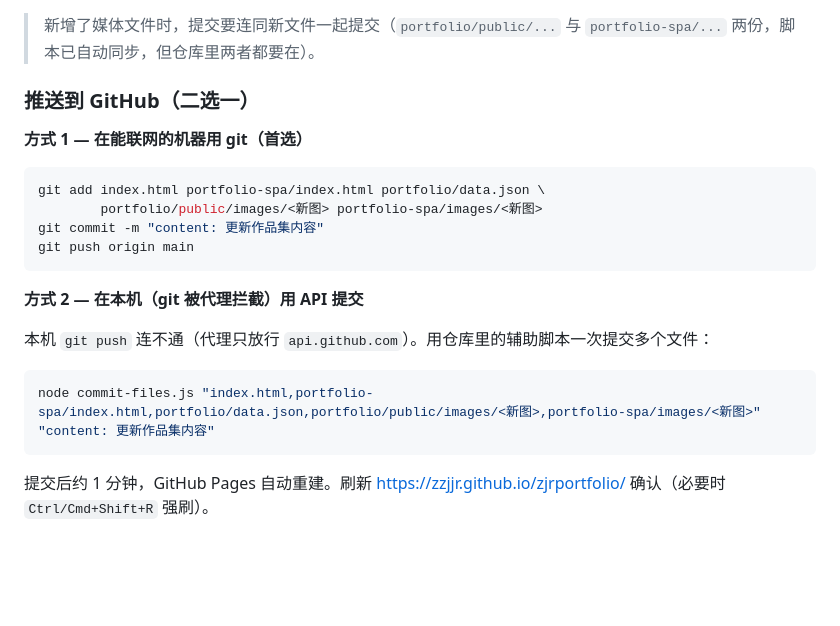
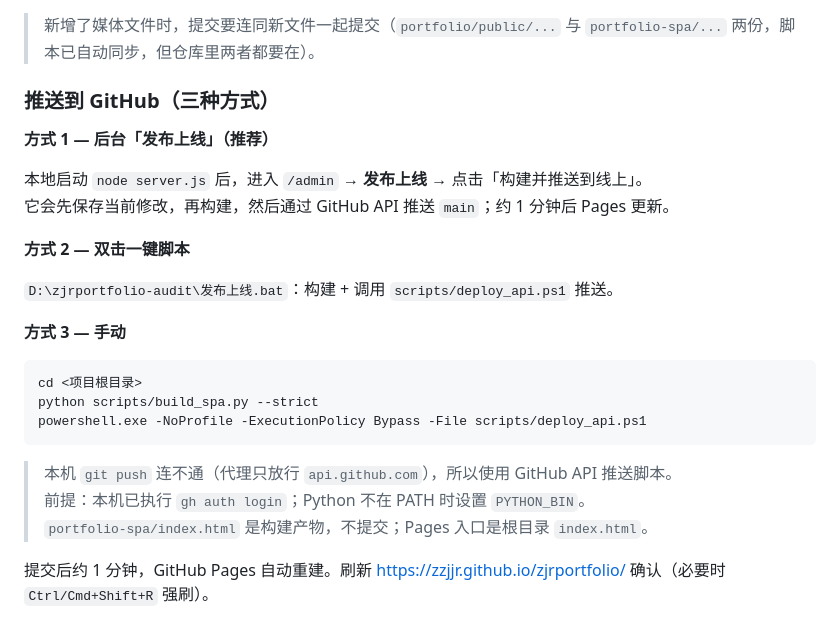
Before and after one commit to ZZJJR/zjrportfolio, a Markdown page: SYNC.md, the part around the change. Drawn GitHub-style; blank space fills up the shorter version.

Commit message:
publish: update portfolio content 2026-10-24 13:37

````diff
--- a/SYNC.md
+++ b/SYNC.md
@@ -52,24 +52,28 @@ python scripts/build_spa.py --strict   # 缺失媒体直接失败，别悄悄上
 
 > 新增了媒体文件时，提交要连同新文件一起提交（`portfolio/public/...` 与 `portfolio-spa/...` 两份，脚本已自动同步，但仓库里两者都要在）。
 
-### 推送到 GitHub（二选一）
+### 推送到 GitHub（三种方式）
 
-**方式 1 — 在能联网的机器用 git（首选）**
+**方式 1 — 后台「发布上线」（推荐）**
+
+本地启动 `node server.js` 后，进入 `/admin` → **发布上线** → 点击「构建并推送到线上」。
+它会先保存当前修改，再构建，然后通过 GitHub API 推送 `main`；约 1 分钟后 Pages 更新。
+
+**方式 2 — 双击一键脚本**
+
+`D:\zjrportfolio-audit\发布上线.bat`：构建 + 调用 `scripts/deploy_api.ps1` 推送。
+
+**方式 3 — 手动**
 
 ```bash
-git add index.html portfolio-spa/index.html portfolio/data.json \
-        portfolio/public/images/<新图> portfolio-spa/images/<新图>
-git commit -m "content: 更新作品集内容"
-git push origin main
+cd <项目根目录>
+python scripts/build_spa.py --strict
+powershell.exe -NoProfile -ExecutionPolicy Bypass -File scripts/deploy_api.ps1
 ```
 
-**方式 2 — 在本机（git 被代理拦截）用 API 提交**
-
-本机 `git push` 连不通（代理只放行 `api.github.com`）。用仓库里的辅助脚本一次提交多个文件：
-
-```bash
-node commit-files.js "index.html,portfolio-spa/index.html,portfolio/data.json,portfolio/public/images/<新图>,portfolio-spa/images/<新图>" "content: 更新作品集内容"
-```
+> 本机 `git push` 连不通（代理只放行 `api.github.com`），所以使用 GitHub API 推送脚本。
+> 前提：本机已执行 `gh auth login`；Python 不在 PATH 时设置 `PYTHON_BIN`。
+> `portfolio-spa/index.html` 是构建产物，不提交；Pages 入口是根目录 `index.html`。
 
 提交后约 1 分钟，GitHub Pages 自动重建。刷新 <https://zzjjr.github.io/zjrportfolio/> 确认（必要时 `Ctrl/Cmd+Shift+R` 强刷）。
 
````
Also changed, not shown: DEPLOY.md (+3 -0 lines).
